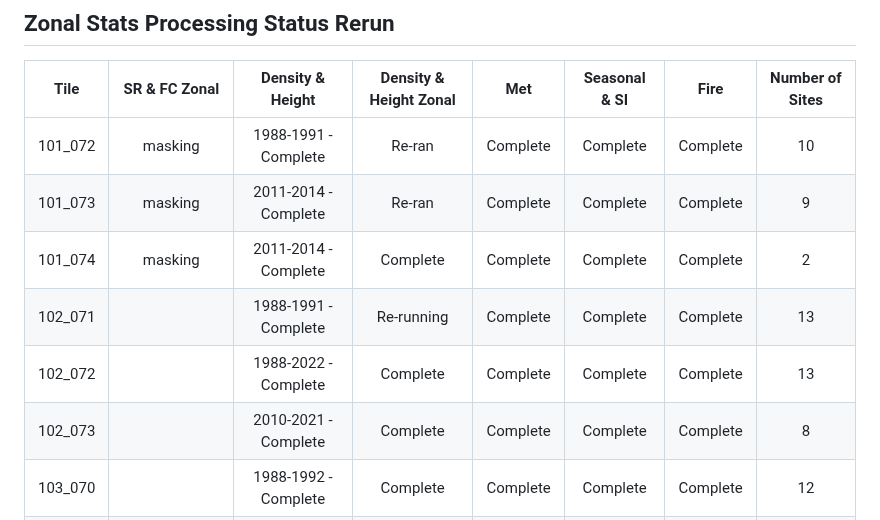
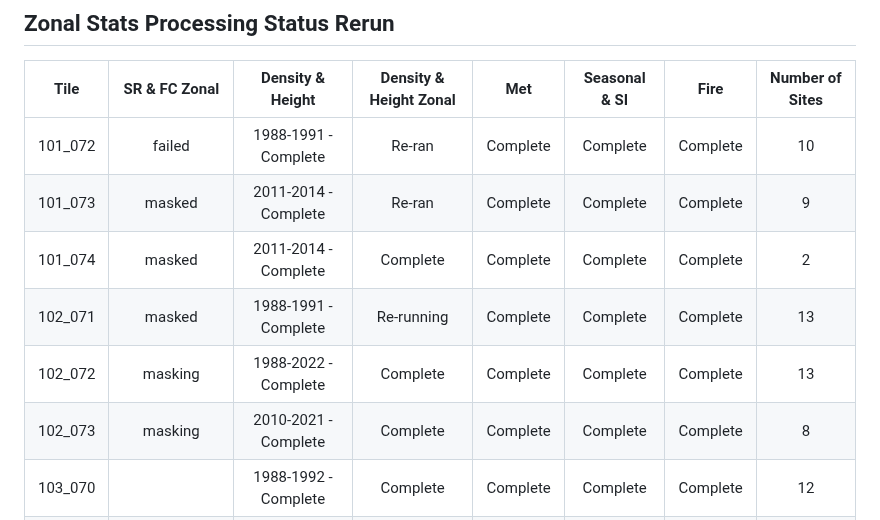
Before and after one commit to Robotmcgregor/biomass, a Markdown page: README.md, the part around the change. Rendered like a GitHub page.

```diff
--- a/README.md
+++ b/README.md
@@ -4,12 +4,12 @@
 ## Zonal Stats Processing Status Rerun
 |Tile | SR & FC Zonal | Density & Height | Density & Height Zonal | Met | Seasonal & SI | Fire | Number of Sites |
 |:-:|:-:|:-:|:-:|:-:|:-:|:-:|:-:|
-| 101_072 | masking | 1988-1991 - Complete | Re-ran| Complete | Complete | Complete | 10 |
-| 101_073 | masking | 2011-2014 - Complete | Re-ran | Complete | Complete | Complete | 9 |
-| 101_074 | masking | 2011-2014 - Complete | Complete | Complete | Complete | Complete | 2 |
-| 102_071 |  | 1988-1991 - Complete | Re-running | Complete | Complete | Complete | 13 |
-| 102_072 |  | 1988-2022 - Complete | Complete | Complete| Complete | Complete | 13 |
-| 102_073 |  | 2010-2021 - Complete | Complete | Complete | Complete | Complete| 8 |
+| 101_072 | failed | 1988-1991 - Complete | Re-ran| Complete | Complete | Complete | 10 |
+| 101_073 | masked | 2011-2014 - Complete | Re-ran | Complete | Complete | Complete | 9 |
+| 101_074 | masked | 2011-2014 - Complete | Complete | Complete | Complete | Complete | 2 |
+| 102_071 |  masked | 1988-1991 - Complete | Re-running | Complete | Complete | Complete | 13 |
+| 102_072 | masking | 1988-2022 - Complete | Complete | Complete| Complete | Complete | 13 |
+| 102_073 | masking | 2010-2021 - Complete | Complete | Complete | Complete | Complete| 8 |
 | 103_070 |  | 1988-1992 - Complete | Complete | Complete | Complete | Complete | 12|
 | 103_071 | Cleared old burnscar mask  | 1988-2022 - Complete | Complete | Complete| Complete | Complete | 3 |
 | 103_072 |  | 1988-2022 - Complete | Complete | Complete| Complete | Complete | 11 |
```
